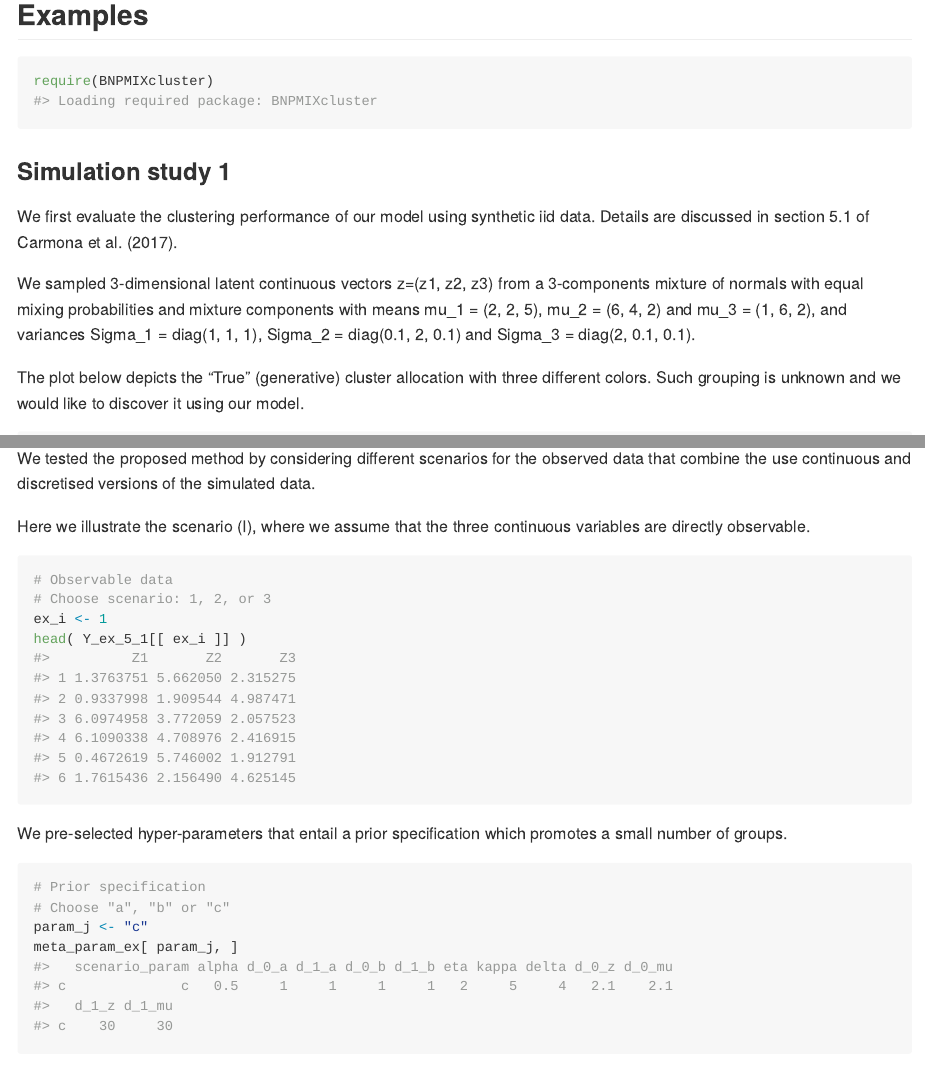
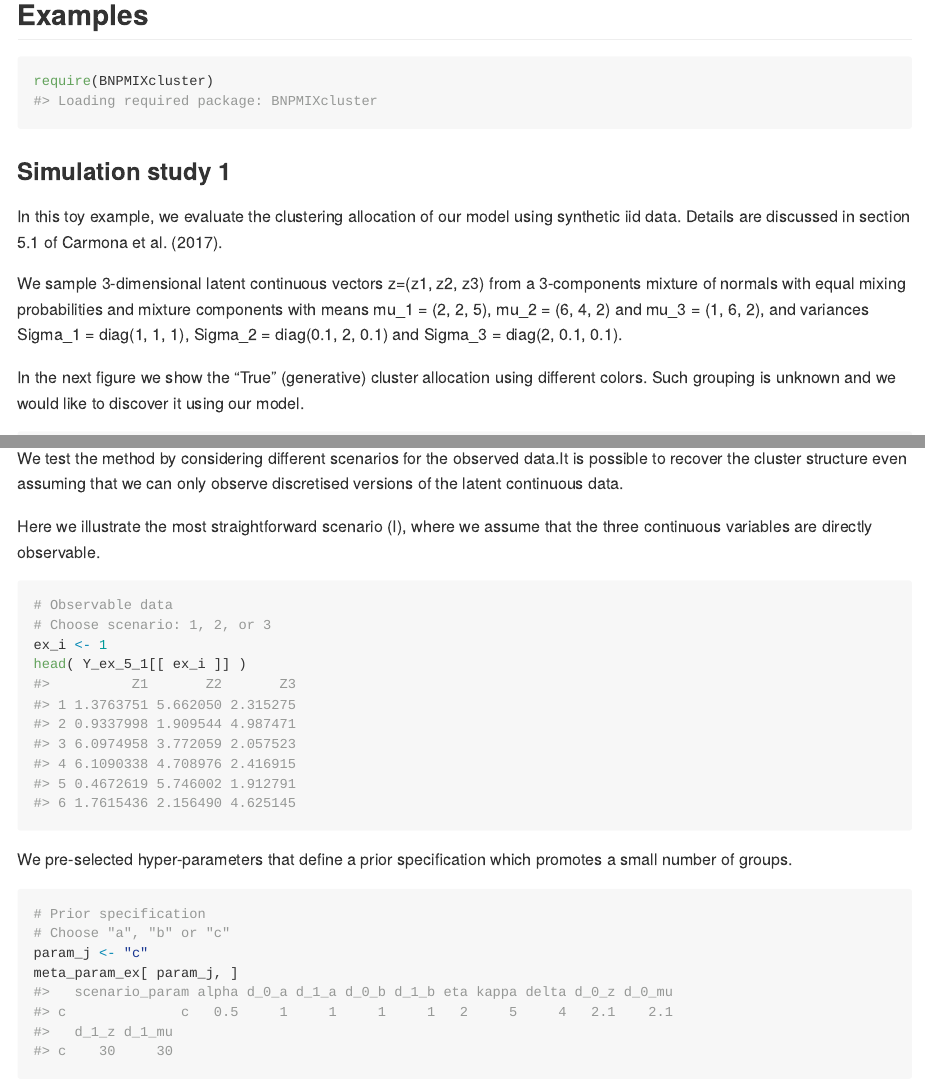
Before and after one commit to chriscarmona/BNPMIXcluster, an R Markdown document (README.Rmd): the page in a window 1100 px wide, from 630 px down, and a second part further down, joined at a grey line. The pictures show the output file README.md that the author committed with the source, drawn offline in the style of GitHub; long lines of code are wrapped; badge pictures from the web are left out.

Commit message:
updated README

````diff
--- a/README.Rmd
+++ b/README.Rmd
@@ -49,13 +49,13 @@ require(BNPMIXcluster)
 
 ### Simulation study 1
 
-We first evaluate the clustering performance of our model using synthetic iid data. Details are discussed in section 5.1 of Carmona et al. (2017).
+In this toy example, we evaluate the clustering allocation of our model using synthetic iid data. Details are discussed in section 5.1 of Carmona et al. (2017).
 
-We sampled 3-dimensional latent continuous vectors z=(z1, z2, z3) from a
+We sample 3-dimensional latent continuous vectors z=(z1, z2, z3) from a
 3-components mixture of normals with equal mixing probabilities and mixture components with means mu_1 = (2, 2, 5), mu_2 = (6, 4, 2) and mu_3 = (1, 6, 2), and variances
 Sigma_1 = diag(1, 1, 1), Sigma_2 = diag(0.1, 2, 0.1) and Sigma_3 = diag(2, 0.1, 0.1).
 
-The plot below depicts the "True" (generative) cluster allocation with three different colors. Such grouping is unknown and we would like to discover it using our model.
+In the next figure we show the "True" (generative) cluster allocation using different colors. Such grouping is unknown and we would like to discover it using our model.
 
 ```{r sim_study_5_1_data, echo=FALSE, out.width="70%", fig.align="center"}
 require(scatterplot3d)
@@ -80,10 +80,9 @@ par(mar=c(4,5,2,2))
 plot(Z_latent_ex_5_1[,c("Z1","Z2")],col=cluster_color,pch=cluster_pch,xlab="Z1",ylab="Z2")
 ```
 
-We tested the proposed method by considering different scenarios for the observed data that
-combine the use continuous and discretised versions of the simulated data.
+We test the method by considering different scenarios for the observed data.It is possible to recover the cluster structure even assuming that we can only observe discretised versions of the latent continuous data.
 
-Here we illustrate the scenario (I), where we assume that the three continuous variables are directly observable.
+Here we illustrate the most straightforward scenario (I), where we assume that the three continuous variables are directly observable.
 
 ```{r sim_study_5_1_scenario}
 # Observable data
@@ -92,7 +91,7 @@ ex_i <- 1
 head( Y_ex_5_1[[ ex_i ]] )
 ```
 
-We pre-selected hyper-parameters that entail a prior specification which promotes a small number of groups.
+We pre-selected hyper-parameters that define a prior specification which promotes a small number of groups.
 
 ```{r sim_study_5_1_hyperpars}
 # Prior specification
````
Also changed, not shown: README.md, README.Rmd (2 more changed lines).
